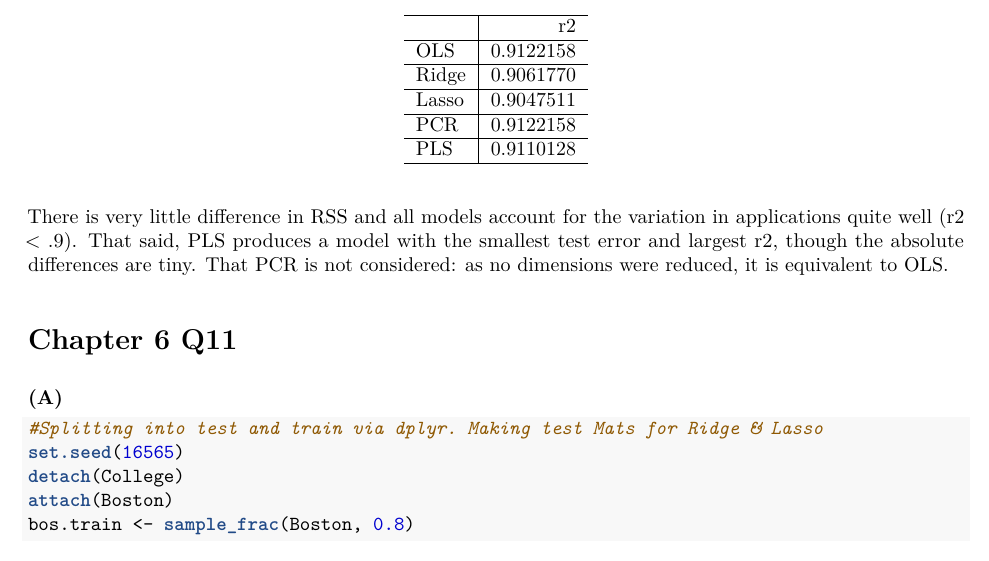
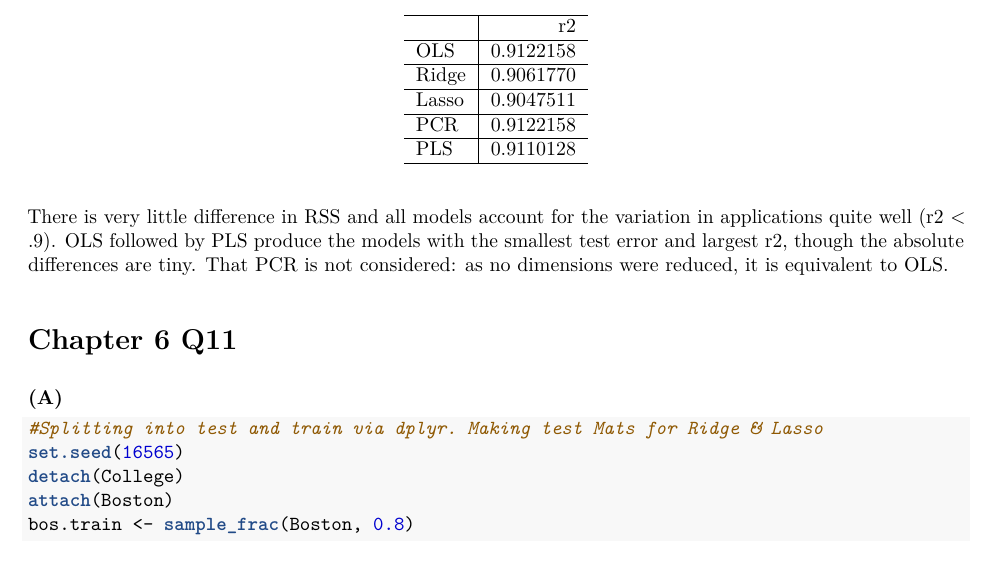
Before and after one commit to gxp145/pqhs471hw, an R Markdown document (pqhs471hw2.Rmd): part of page 16 of 28, cut so that both start at the same text. The pictures show the output file pqhs471hw2.pdf that the author committed with the source.

Commit message:
Add files via upload

````diff
--- a/pqhs471hw2.Rmd
+++ b/pqhs471hw2.Rmd
@@ -203,7 +203,7 @@ axis(1, at=1:5, lab=c('OLS', 'Ridge', 'Lasso', 'PCR', 'PLS'))
 kable(mod.effect, col.names = 'r2')%>%
   kable_styling()
 ```
-There is very little difference in RSS and all models account for the variation in applications quite well (r2 < .9). That said, PLS produces a model with the smallest test error and largest r2, though the absolute differences are tiny. That PCR is not considered: as no dimensions were reduced, it is equivalent to OLS.
+There is very little difference in RSS and all models account for the variation in applications quite well (r2 < .9). OLS followed by PLS produce the models with the smallest test error and largest r2, though the absolute differences are tiny. That PCR is not considered: as no dimensions were reduced, it is equivalent to OLS.
 
 #Chapter 6 Q11
 
````
Also changed, not shown: pqhs471hw2.pdf.
